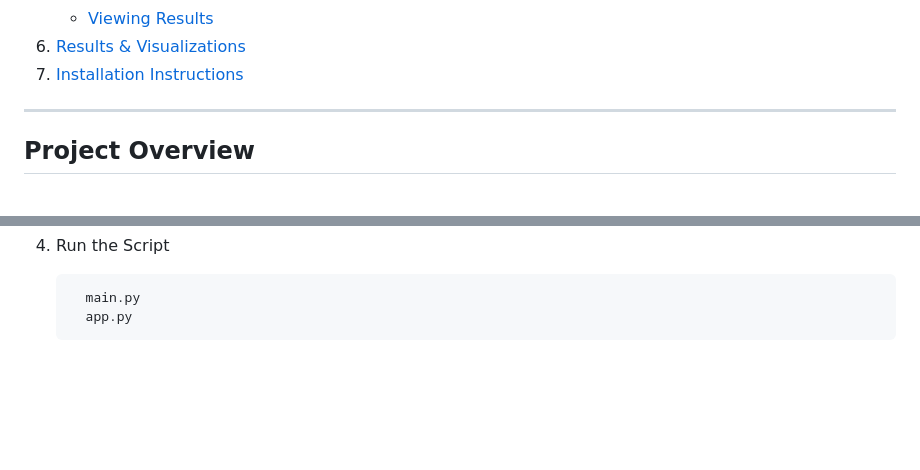
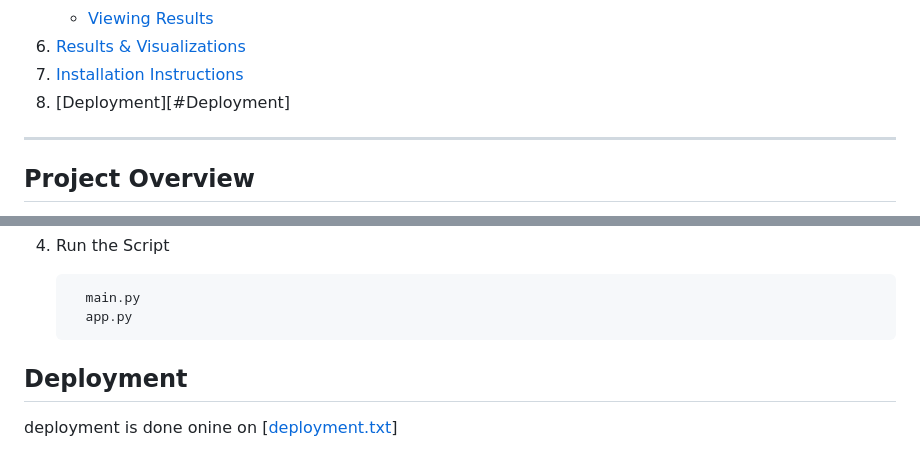
Before and after one commit to Aravkataria/Arch-Ai-Tex, a Markdown page: README.md, 2 parts joined by grey strips. Rendered like a GitHub page; blank space fills up the shorter version.

Commit message:
README
Added a section for Deployment with a link to deployment instructions.

```diff
--- a/README.md
+++ b/README.md
@@ -18,6 +18,7 @@
    - [Viewing Results](#viewing-results)
 6.  [Results & Visualizations](#results--visualizations)
 7.  [Installation Instructions](#installation-instructions)
+8.  [Deployment][#Deployment]
 ---
 
 ## Project Overview
@@ -111,3 +112,6 @@ Follow these steps to set up the project locally:
 
          main.py
          app.py
+
+## Deployment
+deployment is done onine on [[deployment.txt](https://arch-ai-tex.streamlit.app/)]
```
